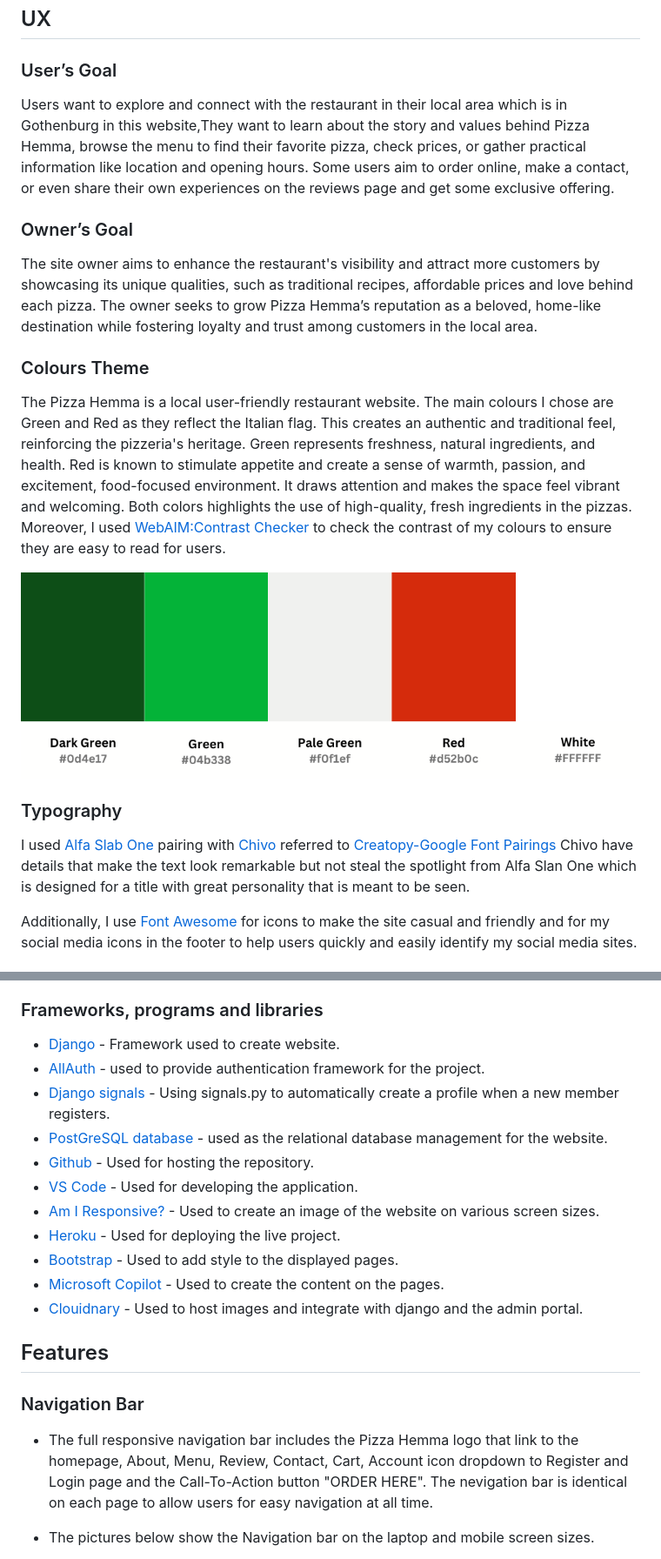
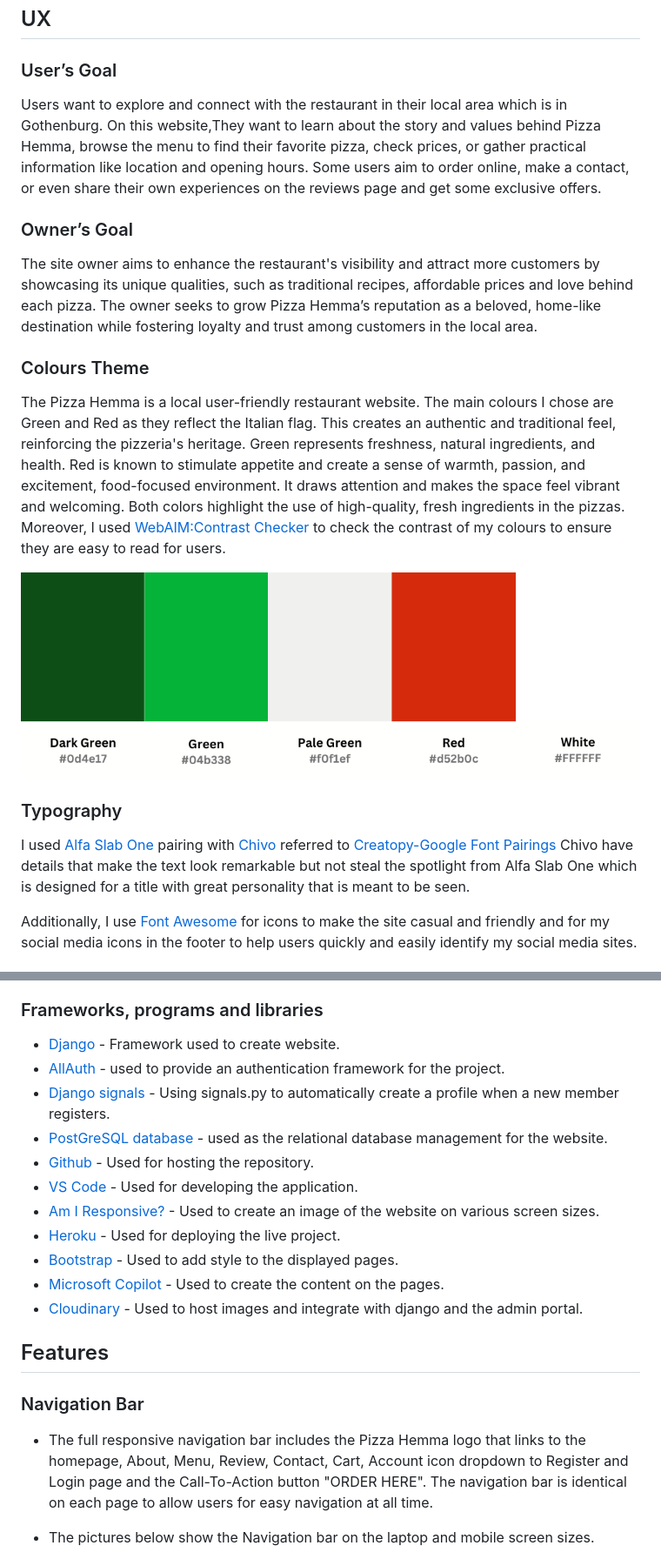
Before and after one commit to Chatlada-Nina/pizza-hemma, a Markdown page: README.md, 2 parts joined by grey strips. Shown at 87% size. Rendered like a GitHub page.

Commit message:
Check grammar on TESTING.md and README.md

```diff
--- a/README.md
+++ b/README.md
@@ -61,7 +61,7 @@
 
 ### User’s Goal
 
-Users want to explore and connect with the restaurant in their local area which is in Gothenburg in this website,They want to learn about the story and values behind Pizza Hemma, browse the menu to find their favorite pizza, check prices, or gather practical information like location and opening hours. Some users aim to order online, make a contact, or even share their own experiences on the reviews page and get some exclusive offering.
+Users want to explore and connect with the restaurant in their local area which is in Gothenburg. On this website,They want to learn about the story and values behind Pizza Hemma, browse the menu to find their favorite pizza, check prices, or gather practical information like location and opening hours. Some users aim to order online, make a contact, or even share their own experiences on the reviews page and get some exclusive offers.
 
 ### Owner’s Goal
 
@@ -69,13 +69,13 @@ The site owner aims to enhance the restaurant's visibility and attract more cust
 
 ### Colours Theme
 
-The Pizza Hemma is a local user-friendly restaurant website. The main colours I chose are Green and Red as they reflect the Italian flag. This creates an authentic and traditional feel, reinforcing the pizzeria's heritage. Green represents freshness, natural ingredients, and health. Red is known to stimulate appetite and create a sense of warmth, passion, and excitement, food-focused environment. It draws attention and makes the space feel vibrant and welcoming. Both colors highlights the use of high-quality, fresh ingredients in the pizzas. Moreover, I used [WebAIM:Contrast Checker](https://webaim.org/resources/contrastchecker/) to check the contrast of my colours to ensure they are easy to read for users.
+The Pizza Hemma is a local user-friendly restaurant website. The main colours I chose are Green and Red as they reflect the Italian flag. This creates an authentic and traditional feel, reinforcing the pizzeria's heritage. Green represents freshness, natural ingredients, and health. Red is known to stimulate appetite and create a sense of warmth, passion, and excitement, food-focused environment. It draws attention and makes the space feel vibrant and welcoming. Both colors highlight the use of high-quality, fresh ingredients in the pizzas. Moreover, I used [WebAIM:Contrast Checker](https://webaim.org/resources/contrastchecker/) to check the contrast of my colours to ensure they are easy to read for users.
 
 ![The colour theme of the website](/documentation/readme/color-theme.png)
 
 ### Typography
 
-I used [Alfa Slab One](https://fonts.google.com/specimen/Alfa+Slab+One) pairing with [Chivo](https://fonts.google.com/specimen/Chivo) referred to [Creatopy-Google Font Pairings](https://www.creatopy.com/blog/google-font-pairings/) Chivo have details that make the text look remarkable but not steal the spotlight from Alfa Slan One which is designed for a title with great personality that is meant to be seen.
+I used [Alfa Slab One](https://fonts.google.com/specimen/Alfa+Slab+One) pairing with [Chivo](https://fonts.google.com/specimen/Chivo) referred to [Creatopy-Google Font Pairings](https://www.creatopy.com/blog/google-font-pairings/) Chivo have details that make the text look remarkable but not steal the spotlight from Alfa Slab One which is designed for a title with great personality that is meant to be seen.
 
 Additionally, I use [Font Awesome](https://fontawesome.com/) for icons to make the site casual and friendly and for my social media icons in the footer to help users quickly and easily identify my social media sites.
 
@@ -156,7 +156,7 @@ This project was designed using Agile methodology, utilising the Project Board a
 ### Frameworks, programs and libraries
 
 - [Django](https://docs.djangoproject.com/en/5.0/) - Framework used to create website.
-- [AllAuth](https://docs.allauth.org/en/latest/) - used to provide authentication framework for the project.
+- [AllAuth](https://docs.allauth.org/en/latest/) - used to provide an authentication framework for the project.
 - [Django signals](https://docs.djangoproject.com/en/5.0/topics/signals/) - Using signals.py to automatically create a profile when a new member registers.
 - [PostGreSQL database](https://www.postgresql.org/) - used as the relational database management for the website.
 - [Github](https://github.com/) - Used for hosting the repository.
@@ -165,13 +165,13 @@ This project was designed using Agile methodology, utilising the Project Board a
 - [Heroku](https://www.heroku.com/) - Used for deploying the live project.
 - [Bootstrap](https://getbootstrap.com/) - Used to add style to the displayed pages.
 - [Microsoft Copilot](https://copilot.microsoft.com/) - Used to create the content on the pages.
-- [Clouidnary](https://cloudinary.com/) - Used to host images and integrate with django and the admin portal.
+- [Cloudinary](https://cloudinary.com/) - Used to host images and integrate with django and the admin portal.
 
 ## Features
 
 ### Navigation Bar
 
-- The full responsive navigation bar includes the Pizza Hemma logo that link to the homepage, About, Menu, Review, Contact, Cart, Account icon dropdown to Register and Login page and the Call-To-Action button "ORDER HERE". The nevigation bar is identical on each page to allow users for easy navigation at all time.
+- The full responsive navigation bar includes the Pizza Hemma logo that links to the homepage, About, Menu, Review, Contact, Cart, Account icon dropdown to Register and Login page and the Call-To-Action button "ORDER HERE". The navigation bar is identical on each page to allow users for easy navigation at all time.
 
 - The pictures below show the Navigation bar on the laptop and mobile screen sizes.
 
```
Also changed, not shown: other parts of README.md (+7 -7 lines), TESTING.md (+12 -12 lines).
